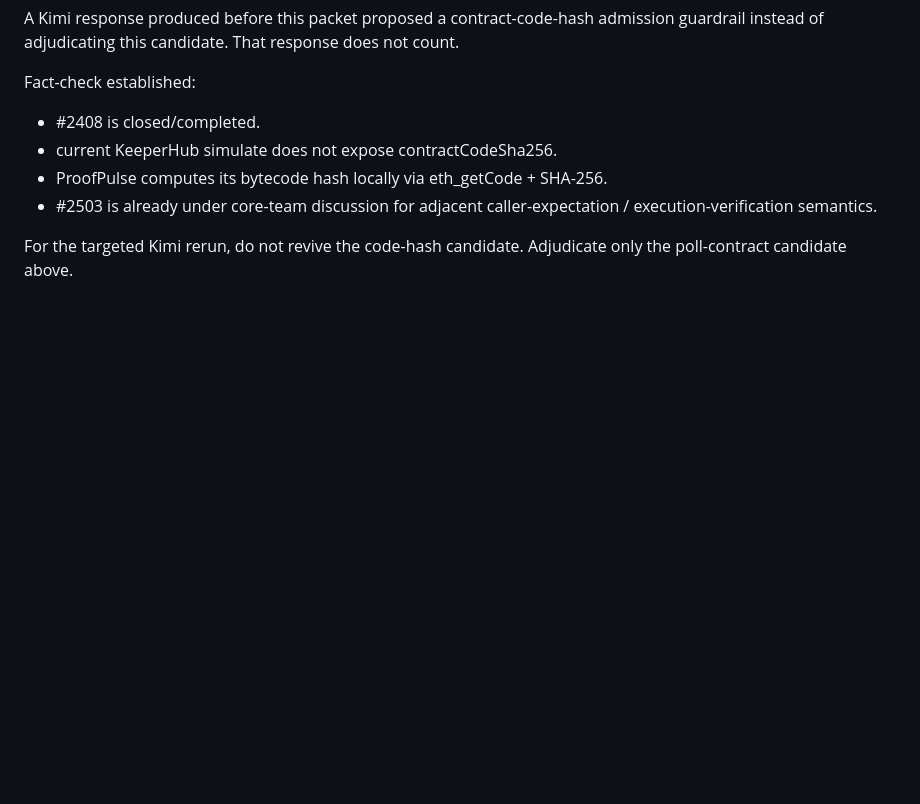
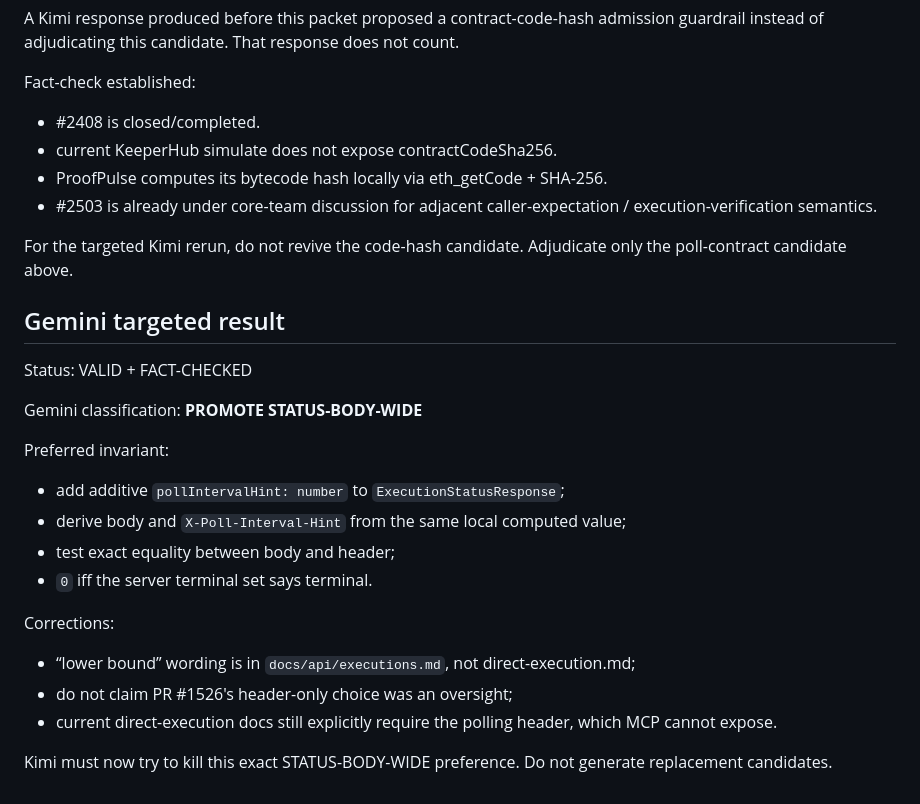
Before and after one commit to Faadil1/tender, a Markdown page: docs/KEEPERHUB-POLL-CONTRACT-CROSS-EXAMINATION.md, the part around the change. Drawn GitHub-style; blank space fills up the shorter version.

Commit message:
research: add Gemini status-body-wide verdict

```diff
--- a/docs/KEEPERHUB-POLL-CONTRACT-CROSS-EXAMINATION.md
+++ b/docs/KEEPERHUB-POLL-CONTRACT-CROSS-EXAMINATION.md
@@ -137,3 +137,23 @@ Fact-check established:
 - #2503 is already under core-team discussion for adjacent caller-expectation / execution-verification semantics.
 
 For the targeted Kimi rerun, do not revive the code-hash candidate. Adjudicate only the poll-contract candidate above.
+
+
+## Gemini targeted result
+
+Status: VALID + FACT-CHECKED
+
+Gemini classification: **PROMOTE STATUS-BODY-WIDE**
+
+Preferred invariant:
+- add additive `pollIntervalHint: number` to `ExecutionStatusResponse`;
+- derive body and `X-Poll-Interval-Hint` from the same local computed value;
+- test exact equality between body and header;
+- `0` iff the server terminal set says terminal.
+
+Corrections:
+- “lower bound” wording is in `docs/api/executions.md`, not direct-execution.md;
+- do not claim PR #1526's header-only choice was an oversight;
+- current direct-execution docs still explicitly require the polling header, which MCP cannot expose.
+
+Kimi must now try to kill this exact STATUS-BODY-WIDE preference. Do not generate replacement candidates.
```
